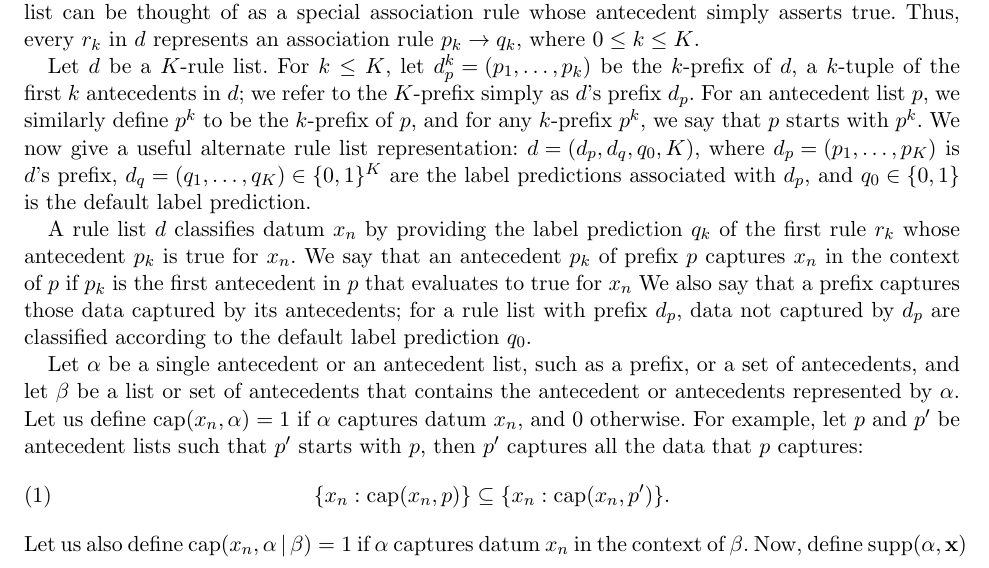
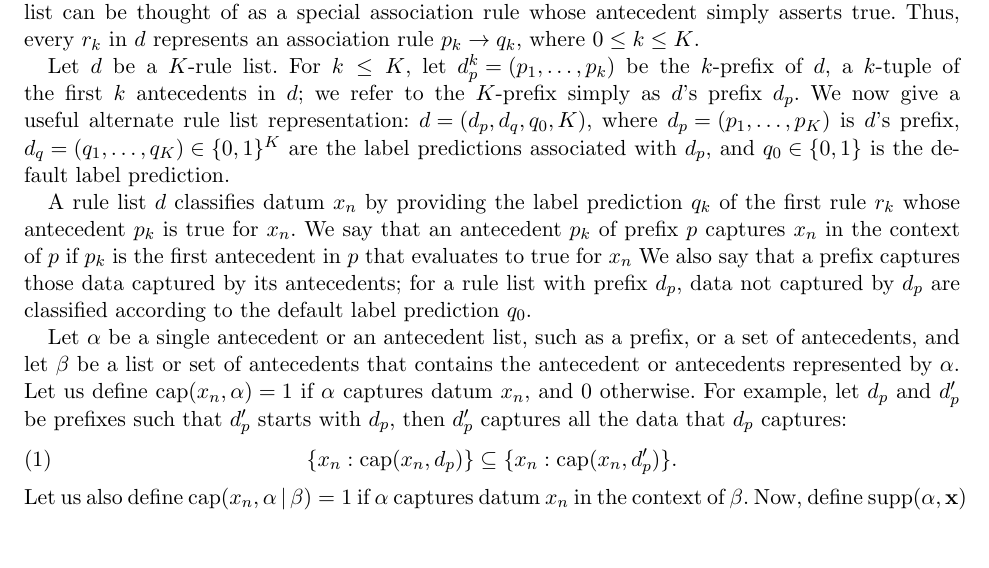
Before and after one commit to nlarusstone/corels-test, a LaTeX document (paper/arxiv.tex, which reads paper/content.tex): part of page 1 of 13, cut so that both start at the same text, the shorter picture padded with empty space. Compiled offline with pdfLaTeX.

Commit message:
Cynthia: use d_p for prefix and avoid p for antecedent list

```diff
--- a/paper/content.tex
+++ b/paper/content.tex
@@ -55,8 +55,9 @@ For~$k \le K$, let ${\RL_p^k = (p_1, \dots, p_k)}$ be the $k$-prefix of~$\RL$,
 a $k$-tuple of the first~$k$ antecedents in~$\RL$;
 we refer to the $K$-prefix simply as~$\RL$'s prefix~$\Prefix$.
 %
-For an antecedent list~$p$, we similarly define~$p^k$ to be the $k$-prefix of~$p$,
-and for any $k$-prefix~$p^k$, we say that~$p$ starts with~$p^k$.
+%For an antecedent list~$\Prefix$, we similarly define~$\Prefix^k$
+%to be the $k$-prefix of~$\Prefix$, and for any $k$-prefix~$\Prefix^k$,
+%we say that~$\Prefix$ starts with~$\Prefix^k$.
 %
 We now give a useful alternate rule list representation:
 ${\RL = (\Prefix, \RL_q, q_0, K)}$,
@@ -82,10 +83,10 @@ that contains the antecedent or antecedents represented by~$\alpha$.
 Let us define~${\Cap(x_n, \alpha) = 1}$ if~$\alpha$ captures datum~$x_n$,
 and~0 otherwise.
 %
-For example, let~$p$ and~$p'$ be antecedent lists such that~$p'$
-starts with~$p$, then~$p'$ captures all the data that~$p$ captures:
+For example, let~$\Prefix$ and~$\Prefix'$ be prefixes such that~$\Prefix'$ starts
+with~$\Prefix$, then~$\Prefix'$ captures all the data that~$\Prefix$ captures:
 \begin{align}
-\{x_n: \Cap(x_n, p)\} \subseteq \{x_n: \Cap(x_n, p')\}.
+\{x_n: \Cap(x_n, \Prefix)\} \subseteq \{x_n: \Cap(x_n, \Prefix')\}.
 \label{eq:cap-subset}
 \end{align}
 %
```
